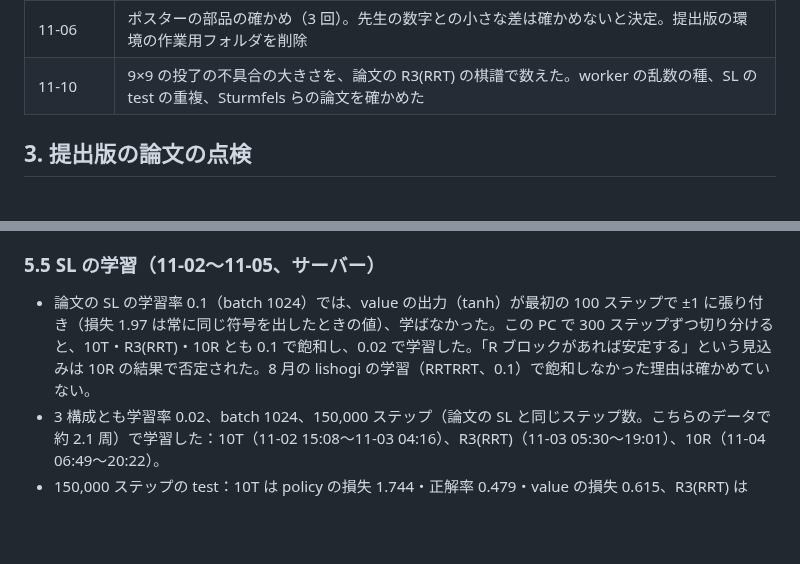
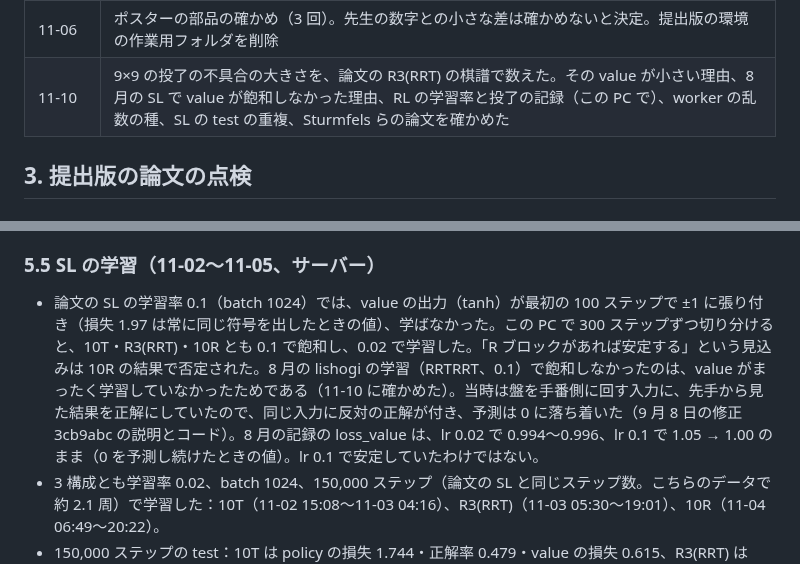
Before and after one commit to riririnn/restnet, a Markdown page: mdfolder/after_gpw_submission.md, 2 parts joined by grey strips. Rendered like a GitHub page; blank space fills up the shorter version.

```diff
--- a/mdfolder/after_gpw_submission.md
+++ b/mdfolder/after_gpw_submission.md
@@ -28,7 +28,7 @@
 | 11-03〜11-05 | R3(RRT)・10R の SL。動物将棋の再学習の終了 |
 | 11-05 | SL のモデルの確かめと対局。SL から RL を始めるときの不具合を直し、サーバーで RL を開始。ポスター用の統計を最後まで実行 |
 | 11-06 | ポスターの部品の確かめ（3 回）。先生の数字との小さな差は確かめないと決定。提出版の環境の作業用フォルダを削除 |
-| 11-10 | 9×9 の投了の不具合の大きさを、論文の R3(RRT) の棋譜で数えた。worker の乱数の種、SL の test の重複、Sturmfels らの論文を確かめた |
+| 11-10 | 9×9 の投了の不具合の大きさを、論文の R3(RRT) の棋譜で数えた。その value が小さい理由、8 月の SL で value が飽和しなかった理由、RL の学習率と投了の記録（この PC で）、worker の乱数の種、SL の test の重複、Sturmfels らの論文を確かめた |
 
 ## 3. 提出版の論文の点検
 
@@ -161,7 +163,7 @@ configs/dobutsu/*.cfg のまま（学習率 0.02、200 iteration = 40,000 ステ
 
 ### 5.5 SL の学習（11-02〜11-05、サーバー）
 
-- 論文の SL の学習率 0.1（batch 1024）では、value の出力（tanh）が最初の 100 ステップで ±1 に張り付き（損失 1.97 は常に同じ符号を出したときの値）、学ばなかった。この PC で 300 ステップずつ切り分けると、10T・R3(RRT)・10R とも 0.1 で飽和し、0.02 で学習した。「R ブロックがあれば安定する」という見込みは 10R の結果で否定された。8 月の lishogi の学習（RRTRRT、0.1）で飽和しなかった理由は確かめていない。
+- 論文の SL の学習率 0.1（batch 1024）では、value の出力（tanh）が最初の 100 ステップで ±1 に張り付き（損失 1.97 は常に同じ符号を出したときの値）、学ばなかった。この PC で 300 ステップずつ切り分けると、10T・R3(RRT)・10R とも 0.1 で飽和し、0.02 で学習した。「R ブロックがあれば安定する」という見込みは 10R の結果で否定された。8 月の lishogi の学習（RRTRRT、0.1）で飽和しなかったのは、value がまったく学習していなかったためである（11-10 に確かめた）。当時は盤を手番側に回す入力に、先手から見た結果を正解にしていたので、同じ入力に反対の正解が付き、予測は 0 に落ち着いた（9 月 8 日の修正 3cb9abc の説明とコード）。8 月の記録の loss_value は、lr 0.02 で 0.994〜0.996、lr 0.1 で 1.05 → 1.00 のまま（0 を予測し続けたときの値）。lr 0.1 で安定していたわけではない。
 - 3 構成とも学習率 0.02、batch 1024、150,000 ステップ（論文の SL と同じステップ数。こちらのデータで約 2.1 周）で学習した：10T（11-02 15:08〜11-03 04:16）、R3(RRT)（11-03 05:30〜19:01）、10R（11-04 06:49〜20:22）。
 - 150,000 ステップの test：10T は policy の損失 1.744・正解率 0.479・value の損失 0.615、R3(RRT) は 1.593・0.510・0.600、10R は 1.587・0.513・0.599。
 
```
Also changed, not shown: other parts of mdfolder/after_gpw_submission.md (+10 -5 lines).
